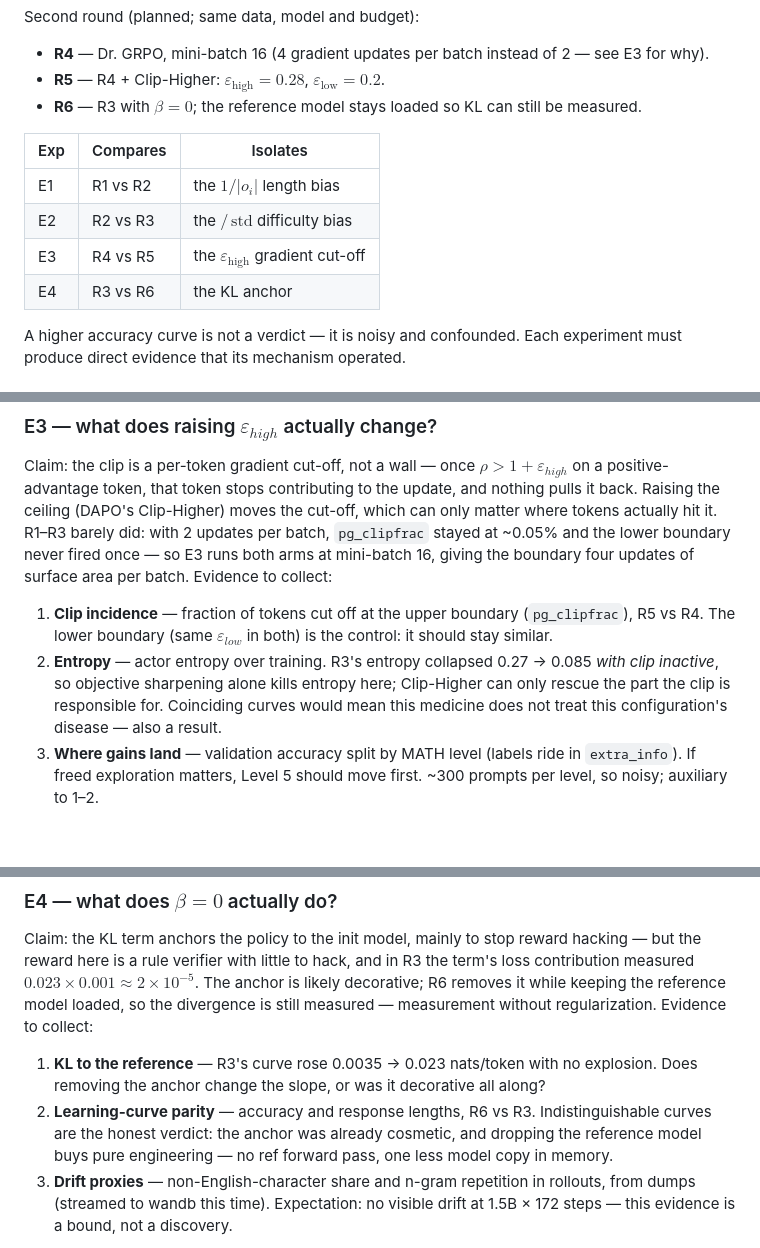
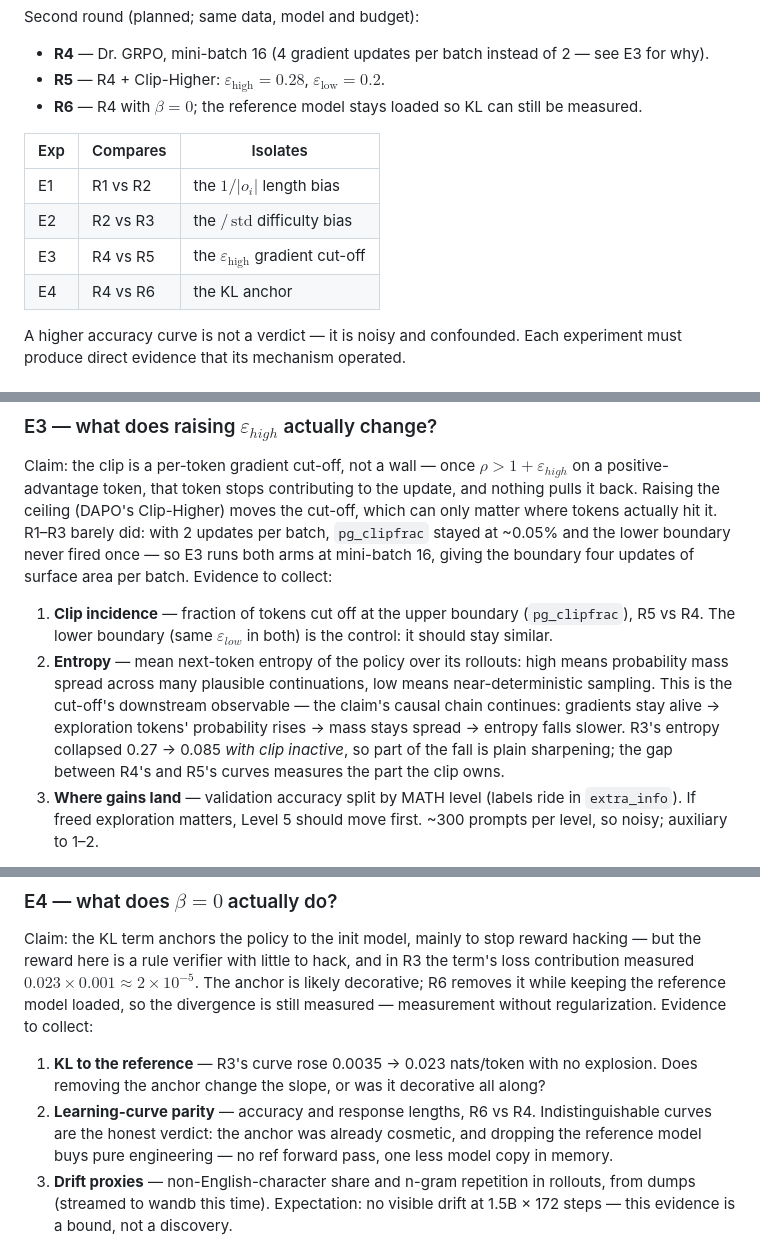
Before and after one commit to MianchuWang/mianchuwang.github.io, a Markdown page: writings/2026-08-grpo-variants.md, 3 parts joined by grey strips. Drawn GitHub-style; blank space fills up the shorter version.

Commit message:
W260830: E3.2 reframed as clip-vs-sharpening entropy attribution; E4 rebased on R4 (R6 = R4 + beta=0)
Co-Authored-By: Claude Fable 5 <noreply@anthropic.com>

```diff
--- a/writings/2026-08-grpo-variants.md
+++ b/writings/2026-08-grpo-variants.md
@@ -62,14 +62,14 @@ Second round (planned; same data, model and budget):
 
 - **R4** — Dr. GRPO, mini-batch 16 (4 gradient updates per batch instead of 2 — see E3 for why).
 - **R5** — R4 + Clip-Higher: $\varepsilon_{\text{high}} = 0.28$, $\varepsilon_{\text{low}} = 0.2$.
-- **R6** — R3 with $\beta = 0$; the reference model stays loaded so KL can still be measured.
+- **R6** — R4 with $\beta = 0$; the reference model stays loaded so KL can still be measured.
 
 | Exp | Compares | Isolates |
 |---|---|---|
 | E1 | R1 vs R2 | the $1/\vert o_i\vert$ length bias |
 | E2 | R2 vs R3 | the $/\,\mathrm{std}$ difficulty bias |
 | E3 | R4 vs R5 | the $\varepsilon_{\text{high}}$ gradient cut-off |
-| E4 | R3 vs R6 | the KL anchor |
+| E4 | R4 vs R6 | the KL anchor |
 
 A higher accuracy curve is not a verdict — it is noisy and confounded. Each experiment must produce direct evidence that its mechanism operated.
 
@@ -150,7 +150,7 @@ Findings:
 Claim: the clip is a per-token gradient cut-off, not a wall — once $\rho > 1+\varepsilon_{high}$ on a positive-advantage token, that token stops contributing to the update, and nothing pulls it back. Raising the ceiling (DAPO's Clip-Higher) moves the cut-off, which can only matter where tokens actually hit it. R1–R3 barely did: with 2 updates per batch, `pg_clipfrac` stayed at ~0.05% and the lower boundary never fired once — so E3 runs both arms at mini-batch 16, giving the boundary four updates of surface area per batch. Evidence to collect:
 
 1. **Clip incidence** — fraction of tokens cut off at the upper boundary (`pg_clipfrac`), R5 vs R4. The lower boundary (same $\varepsilon_{low}$ in both) is the control: it should stay similar.
-2. **Entropy** — actor entropy over training. R3's entropy collapsed 0.27 → 0.085 *with clip inactive*, so objective sharpening alone kills entropy here; Clip-Higher can only rescue the part the clip is responsible for. Coinciding curves would mean this medicine does not treat this configuration's disease — also a result.
+2. **Entropy** — mean next-token entropy of the policy over its rollouts: high means probability mass spread across many plausible continuations, low means near-deterministic sampling. This is the cut-off's downstream observable — the claim's causal chain continues: gradients stay alive → exploration tokens' probability rises → mass stays spread → entropy falls slower. R3's entropy collapsed 0.27 → 0.085 *with clip inactive*, so part of the fall is plain sharpening; the gap between R4's and R5's curves measures the part the clip owns.
 3. **Where gains land** — validation accuracy split by MATH level (labels ride in `extra_info`). If freed exploration matters, Level 5 should move first. ~300 prompts per level, so noisy; auxiliary to 1–2.
 
 *(to fill: plots + numbers)*
@@ -160,7 +160,7 @@ Claim: the clip is a per-token gradient cut-off, not a wall — once $\rho > 1+\
 Claim: the KL term anchors the policy to the init model, mainly to stop reward hacking — but the reward here is a rule verifier with little to hack, and in R3 the term's loss contribution measured $0.023 \times 0.001 \approx 2\times10^{-5}$. The anchor is likely decorative; R6 removes it while keeping the reference model loaded, so the divergence is still measured — measurement without regularization. Evidence to collect:
 
 1. **KL to the reference** — R3's curve rose 0.0035 → 0.023 nats/token with no explosion. Does removing the anchor change the slope, or was it decorative all along?
-2. **Learning-curve parity** — accuracy and response lengths, R6 vs R3. Indistinguishable curves are the honest verdict: the anchor was already cosmetic, and dropping the reference model buys pure engineering — no ref forward pass, one less model copy in memory.
+2. **Learning-curve parity** — accuracy and response lengths, R6 vs R4. Indistinguishable curves are the honest verdict: the anchor was already cosmetic, and dropping the reference model buys pure engineering — no ref forward pass, one less model copy in memory.
 3. **Drift proxies** — non-English-character share and n-gram repetition in rollouts, from dumps (streamed to wandb this time). Expectation: no visible drift at 1.5B × 172 steps — this evidence is a bound, not a discovery.
 
 *(to fill: plots + numbers)*
```
